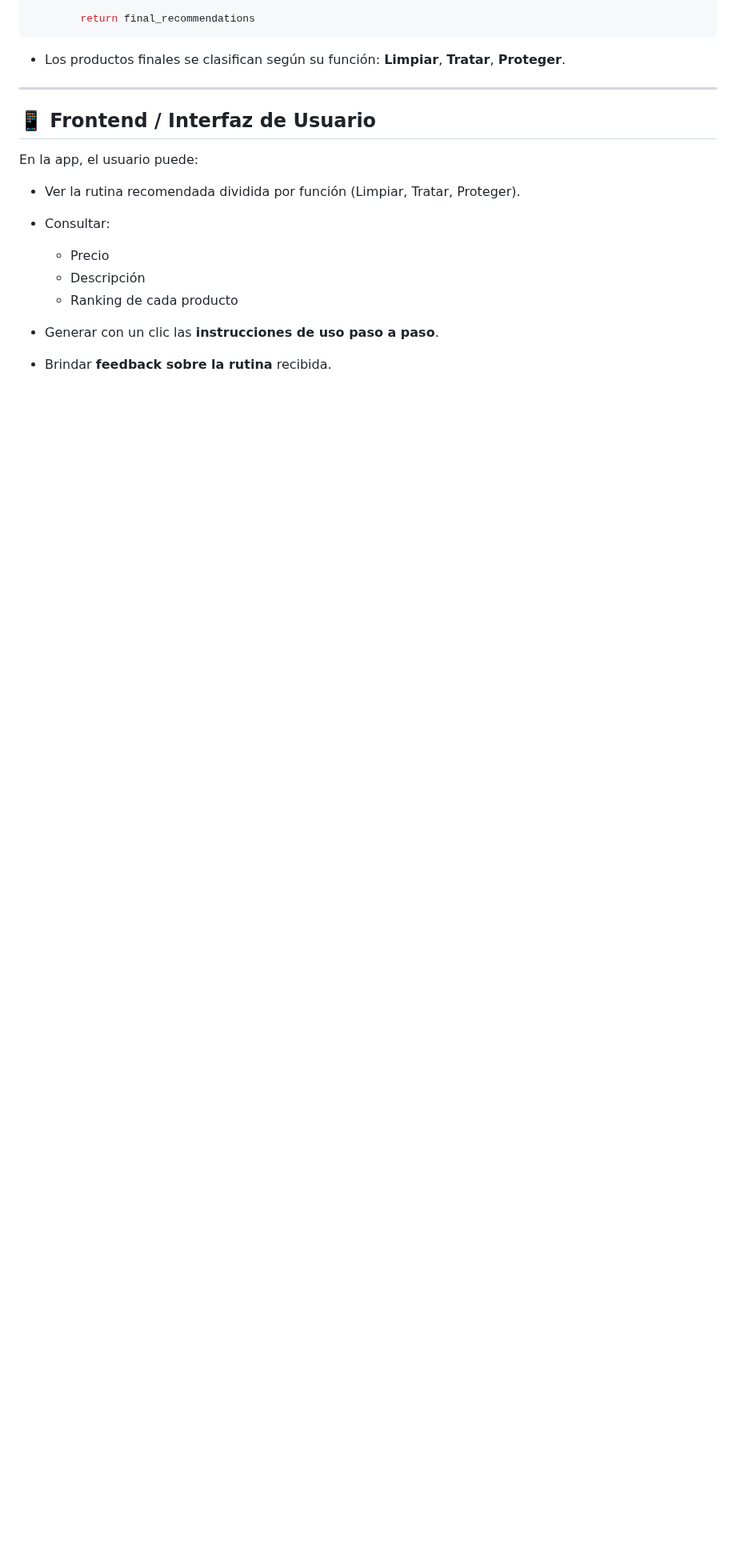
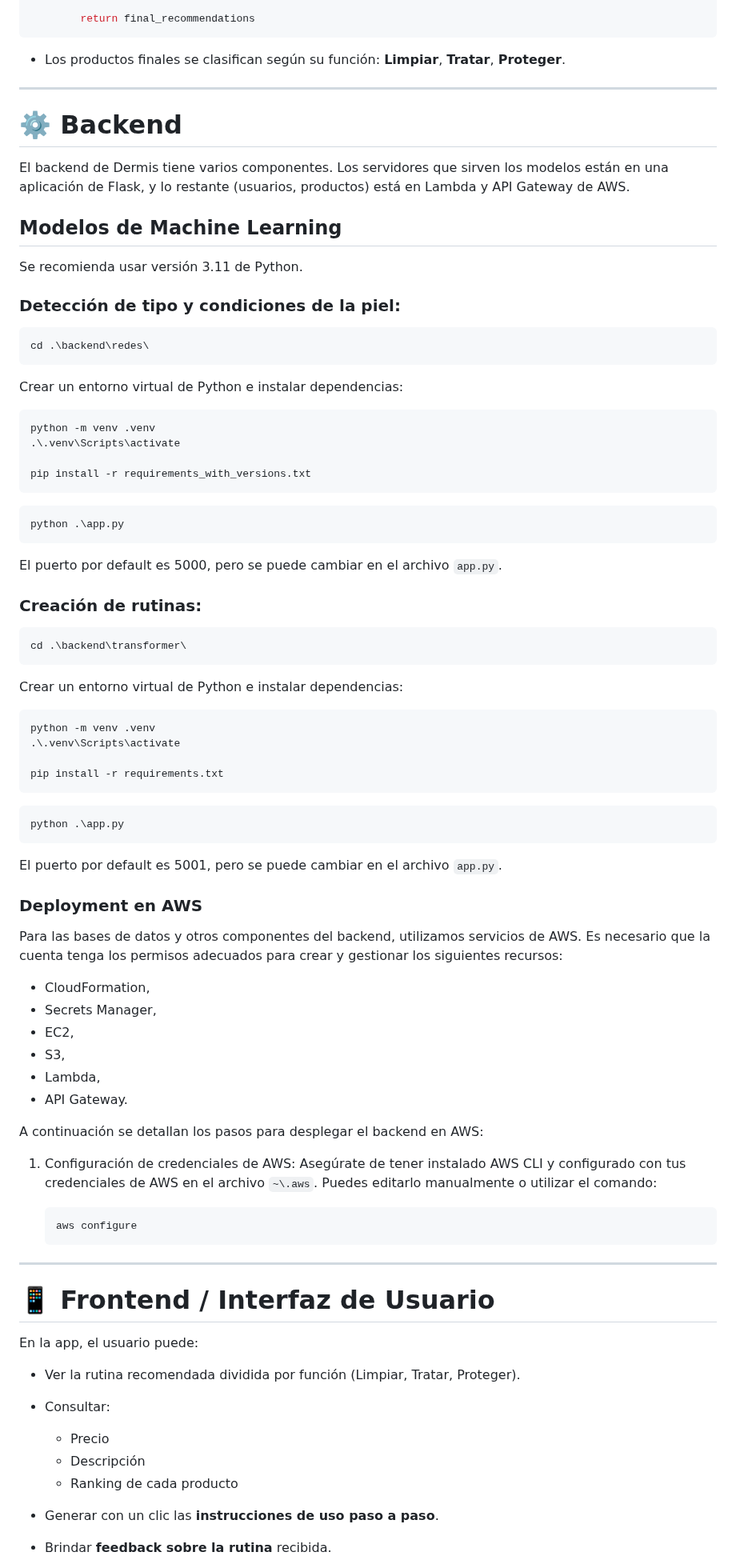
Before and after one commit to Andrea-Coa/dermis, a Markdown page: README.md, the part around one of its changes. Shown at 80% size. Rendered like a GitHub page; blank space fills up the shorter version.

````diff
--- a/README.md
+++ b/README.md
@@ -90,7 +90,79 @@ Esta red permite filtrar productos alineados con las necesidades de la piel del
 
 ---
 
-## 📱 **Frontend / Interfaz de Usuario**
+# ⚙️ **Backend**
+
+El backend de Dermis tiene varios componentes. Los servidores que sirven los modelos están en una aplicación de Flask, y lo restante (usuarios, productos) está en Lambda y API Gateway de AWS.
+
+## **Modelos de Machine Learning**
+
+Se recomienda usar versión 3.11 de Python.
+
+### **Detección de tipo y condiciones de la piel**:
+
+```{bash}
+cd .\backend\redes\
+```
+
+Crear un entorno virtual de Python e instalar dependencias:
+
+```{bash}
+python -m venv .venv
+.\.venv\Scripts\activate
+
+pip install -r requirements_with_versions.txt
+```
+```{bash}
+python .\app.py
+```
+
+El puerto por default es 5000, pero se puede cambiar en el archivo `app.py`.
+
+
+### **Creación de rutinas:**
+
+```{bash}
+cd .\backend\transformer\
+```
+
+Crear un entorno virtual de Python e instalar dependencias:
+
+```{bash}
+python -m venv .venv
+.\.venv\Scripts\activate
+
+pip install -r requirements.txt
+```
+
+```{bash}
+python .\app.py
+```
+
+El puerto por default es 5001, pero se puede cambiar en el archivo `app.py`.
+
+
+### Deployment en AWS
+
+Para las bases de datos y otros componentes del backend, utilizamos servicios de AWS. Es necesario que la cuenta tenga los permisos adecuados para crear y gestionar los siguientes recursos:
+
+- CloudFormation,
+- Secrets Manager,
+- EC2,
+- S3,
+- Lambda,
+- API Gateway.
+
+A continuación se detallan los pasos para desplegar el backend en AWS:
+
+1. Configuración de credenciales de AWS: Asegúrate de tener instalado AWS CLI y configurado con tus credenciales de AWS en el archivo ```~\.aws```. Puedes editarlo manualmente o utilizar el comando:
+
+   ```bash
+   aws configure
+   ```
+
+* ****
+
+# 📱 **Frontend / Interfaz de Usuario**
 
 En la app, el usuario puede:
 
````
Also changed, not shown: other parts of README.md (+25 -10 lines).
